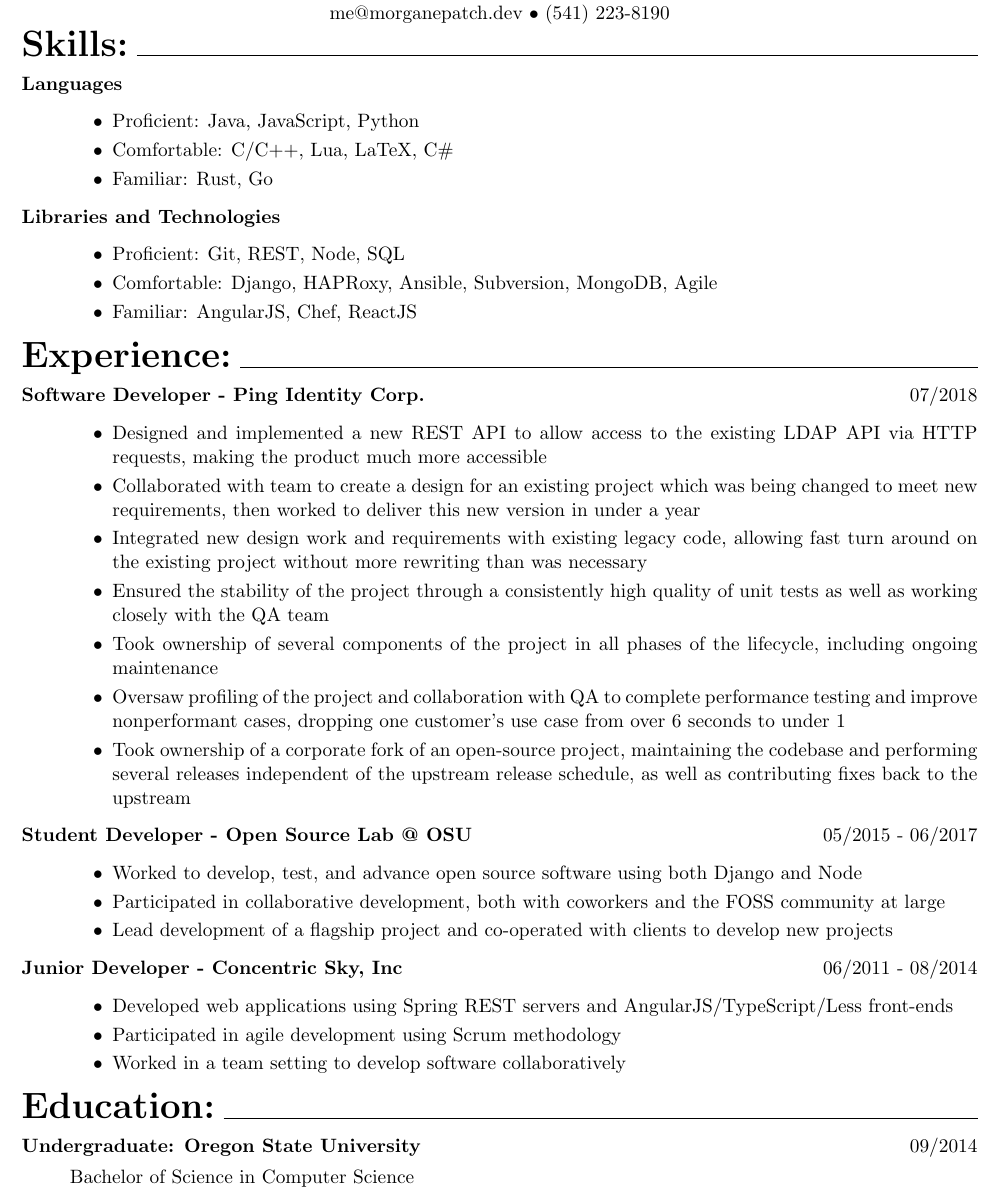
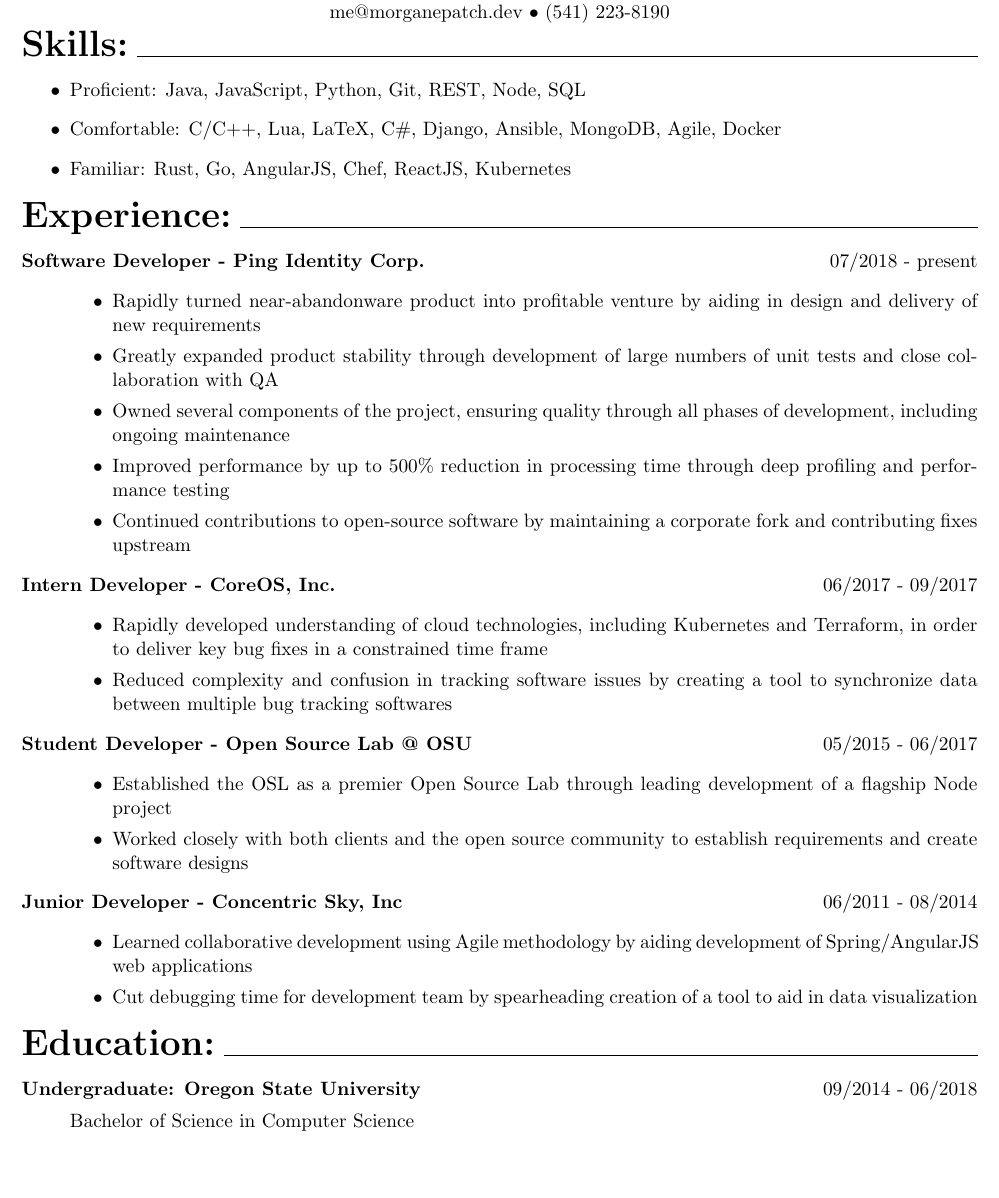
Before and after one commit to MorganEPatch/Resume, a LaTeX CV (resume.tex): part of the page, cut so that both start at the same text, the shorter picture padded with empty space. Compiled offline with pdfLaTeX.

Commit message:
Rewrite to focus on contributions, re-add CoreOS, and improve formatting.

```diff
--- a/resume.tex
+++ b/resume.tex
@@ -33,59 +33,45 @@
 \smallskip
 {\huge \textbf{Skills:}}
 \hrulefill
-\begin{description}
-\item[Languages]
-\hfill
 \begin{itemize}
-\item Proficient: Java, JavaScript, Python
-\item Comfortable: C/C++, Lua, LaTeX, C\#
-\item Familiar: Rust, Go
+\item Proficient: Java, JavaScript, Python, Git, REST, Node, SQL
+\item Comfortable: C/C++, Lua, LaTeX, C\#, Django, Ansible, MongoDB, Agile, Docker
+\item Familiar: Rust, Go, AngularJS, Chef, ReactJS, Kubernetes
 \end{itemize}
-\item[Libraries and Technologies]
-\hfill
-\begin{itemize}
-\item Proficient: Git, REST, Node, SQL
-\item Comfortable: Django, HAPRoxy, Ansible, Subversion, MongoDB, Agile
-\item Familiar: AngularJS, Chef, ReactJS
-\end{itemize}
-\end{description}
 \smallskip
 {\huge \textbf{Experience:}}
 \hrulefill
 \begin{description}
 
 \item[Software Developer - Ping Identity Corp.]
-\hfill 07/2018
+\hfill 07/2018 - present
 \begin{itemize}
-\item Designed and implemented a new REST API to allow access to the existing LDAP API via HTTP requests, making the product much more accessible
+\item Rapidly turned near-abandonware product into profitable venture by aiding in design and delivery of new requirements
+\item Greatly expanded product stability through development of large numbers of unit tests and close collaboration with QA
+\item Owned several components of the project, ensuring quality through all phases of development, including ongoing maintenance
+\item Improved performance by up to 500\% reduction in processing time through deep profiling and performance testing
+\item Continued contributions to open-source software by maintaining a corporate fork and contributing fixes upstream
+\end{itemize}
 
-\item Collaborated with team to create a design for an existing project which was being changed to meet new requirements, then worked to deliver this new version in under a year
-
-\item Integrated new design work and requirements with existing legacy code, allowing fast turn around on the existing project without more rewriting than was necessary
-
-\item Ensured the stability of the project through a consistently high quality of unit tests as well as working closely with the QA team
-
-\item Took ownership of several components of the project in all phases of the lifecycle, including ongoing maintenance
-
-\item Oversaw profiling of the project and collaboration with QA to complete performance testing and improve nonperformant cases, dropping one customer's use case from over 6 seconds to under 1
-
-\item Took ownership of a corporate fork of an open-source project, maintaining the codebase and performing several releases independent of the upstream release schedule, as well as contributing fixes back to the upstream
+\item [Intern Developer - CoreOS, Inc.]
+\hfill 06/2017 - 09/2017
+\begin{itemize}
+\item Rapidly developed understanding of cloud technologies, including Kubernetes and Terraform, in order to deliver key bug fixes in a constrained time frame
+\item Reduced complexity and confusion in tracking software issues by creating a tool to synchronize data between multiple bug tracking softwares
 \end{itemize}
 
 \item[Student Developer - Open Source Lab @ OSU]
 \hfill 05/2015 - 06/2017
 \begin{itemize}
-\item Worked to develop, test, and advance open source software using both Django and Node
-\item Participated in collaborative development, both with coworkers and the FOSS community at large
-\item Lead development of a flagship project and co-operated with clients to develop new projects
+\item Established the OSL as a premier Open Source Lab through leading development of a flagship Node project
+\item Worked closely with both clients and the open source community to establish requirements and create software designs
 \end{itemize}
 
 \item[Junior Developer - Concentric Sky, Inc]
 \hfill 06/2011 - 08/2014
 \begin{itemize}
-\item Developed web applications using Spring REST servers and AngularJS/TypeScript/Less front-ends
-\item Participated in agile development using Scrum methodology
-\item Worked in a team setting to develop software collaboratively
+\item Learned collaborative development using Agile methodology by aiding development of Spring/AngularJS web applications
+\item Cut debugging time for development team by spearheading creation of a tool to aid in data visualization
 \end{itemize}
 \end{description}
 \smallskip
@@ -93,7 +79,7 @@
 \hrulefill
 \begin{description}
 \item[Undergraduate: Oregon State University]
-\hfill 09/2014
+\hfill 09/2014 - 06/2018
 
 Bachelor of Science in Computer Science
 \end{description}
```
Also changed, not shown: resume.pdf.
